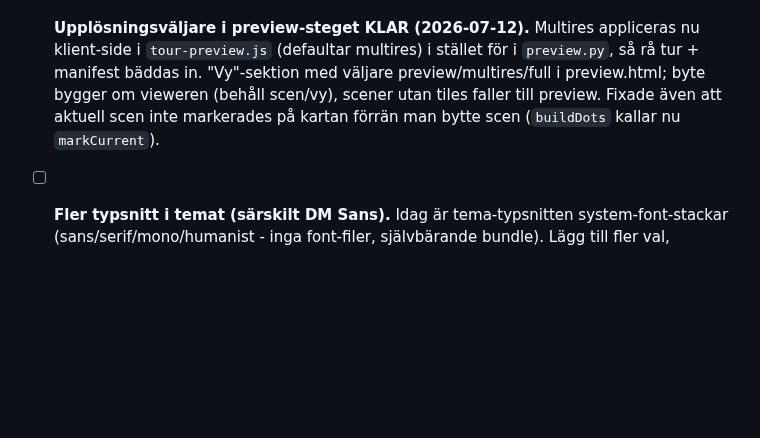
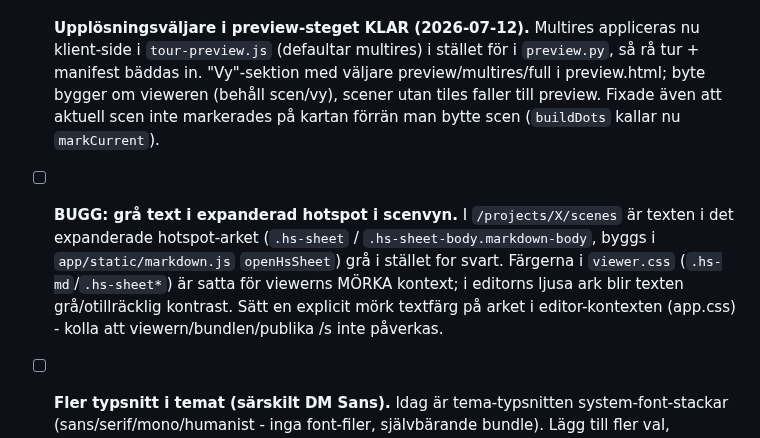
Before and after one commit to Armandur/svk-panorama, a Markdown page: ROADMAP.md, the part around the change. Rendered like a GitHub page; blank space fills up the shorter version.

Commit message:
ROADMAP: todo för grå text i expanderad hotspot (scenvyn)
Co-Authored-By: Claude Opus 4.8 (1M context) <noreply@anthropic.com>
Claude-Session: https://claude.ai/code/session_01Boxrck4D6MPMMuS8aVhum7

```diff
--- a/ROADMAP.md
+++ b/ROADMAP.md
@@ -359,6 +359,14 @@ Faser (minst till störst):
       scener utan tiles faller till preview. Fixade även att aktuell scen inte
       markerades på kartan förrän man bytte scen (`buildDots` kallar nu `markCurrent`).
 
+- [ ] **BUGG: grå text i expanderad hotspot i scenvyn.** I `/projects/X/scenes` är
+      texten i det expanderade hotspot-arket (`.hs-sheet` / `.hs-sheet-body.markdown-body`,
+      byggs i `app/static/markdown.js` `openHsSheet`) grå i stället for svart. Färgerna
+      i `viewer.css` (`.hs-md`/`.hs-sheet*`) är satta för viewerns MÖRKA kontext; i
+      editorns ljusa ark blir texten grå/otillräcklig kontrast. Sätt en explicit mörk
+      textfärg på arket i editor-kontexten (app.css) - kolla att viewern/bundlen/publika
+      /s inte påverkas.
+
 - [ ] **Fler typsnitt i temat (särskilt DM Sans).** Idag är tema-typsnitten
       system-font-stackar (sans/serif/mono/humanist - inga font-filer, självbärande
       bundle). Lägg till fler val, framförallt **DM Sans**. OBS avvägning: riktiga
```
